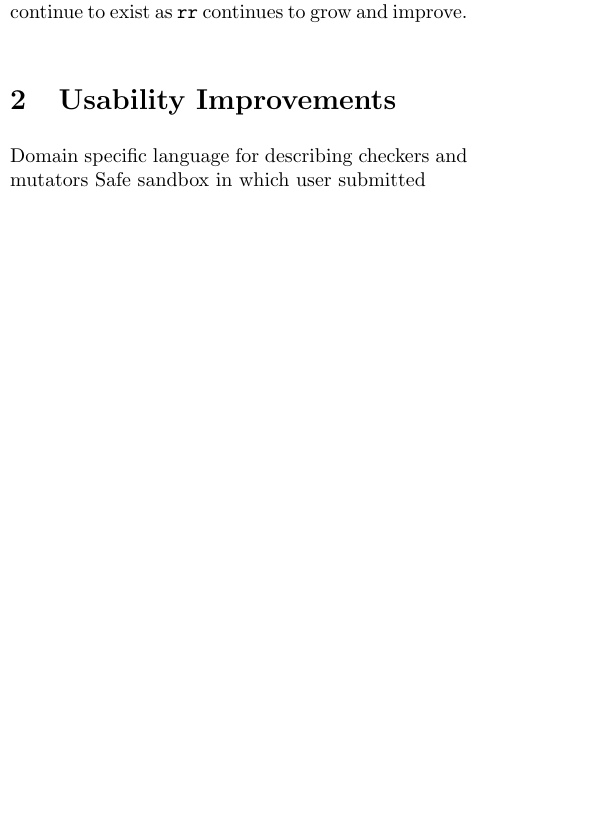
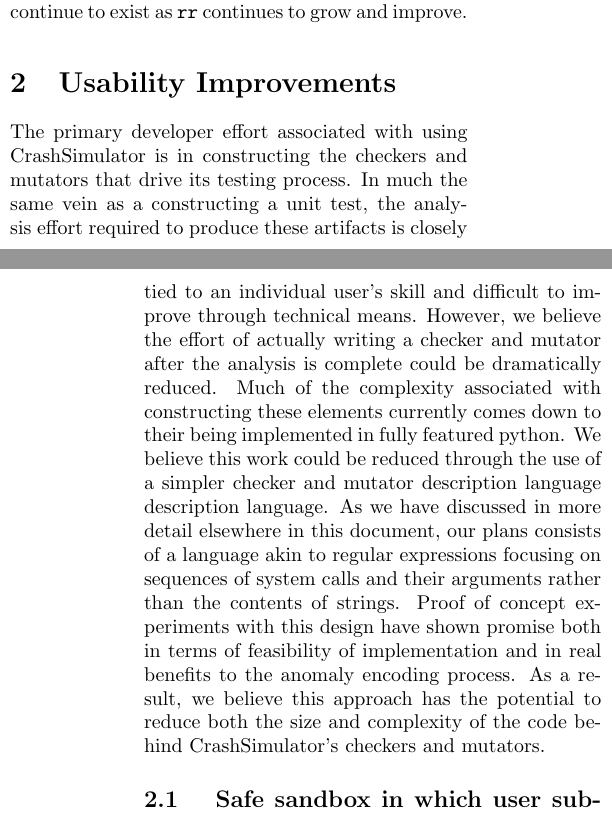
Before and after one commit to pkmoore/crashsimfuture, a LaTeX document (paper.tex): part of one column of page 2 of 4 before the commit and two parts of the columns of pages 2 and 3 of 4 after it, the two joined at a grey line, cut so that both start at the same text, the shorter picture padded with empty space. Compiled offline with pdfLaTeX.

Commit message:
Text about usability

```diff
--- a/paper.tex
+++ b/paper.tex
@@ -78,5 +78,25 @@
 
 
 \section{Usability Improvements}
-  Domain specific language for describing checkers and mutators
-  Safe sandbox in which user submitted
+
+The primary developer effort associated with using CrashSimulator is in
+constructing the checkers and mutators that drive its testing process.  In
+much the same vein as a constructing a unit test, the analysis effort
+required to produce these artifacts is closely tied to an individual user's
+skill and difficult to improve through technical means.  However, we
+believe the effort of actually writing a checker and mutator after the
+analysis is complete could be dramatically reduced.  Much of the complexity
+associated with constructing these elements currently comes down to their
+being implemented in fully featured python.  We believe this work could be
+reduced through the use of a simpler checker and mutator description language
+description language.  As we have discussed in more detail
+elsewhere in this document, our plans consists of a language akin to
+regular expressions focusing on sequences of system calls and their
+arguments rather than the contents of strings.  Proof of concept
+experiments with this design have shown promise both in terms of
+feasibility of implementation and in real benefits to the anomaly encoding
+process.  As a result, we believe this approach has the potential to reduce
+both the size and complexity of the code behind CrashSimulator's checkers
+and mutators.
+
+\subsection{ Safe sandbox in which user submitted}
```
Also changed, not shown: paper.tex (21 more changed lines).
